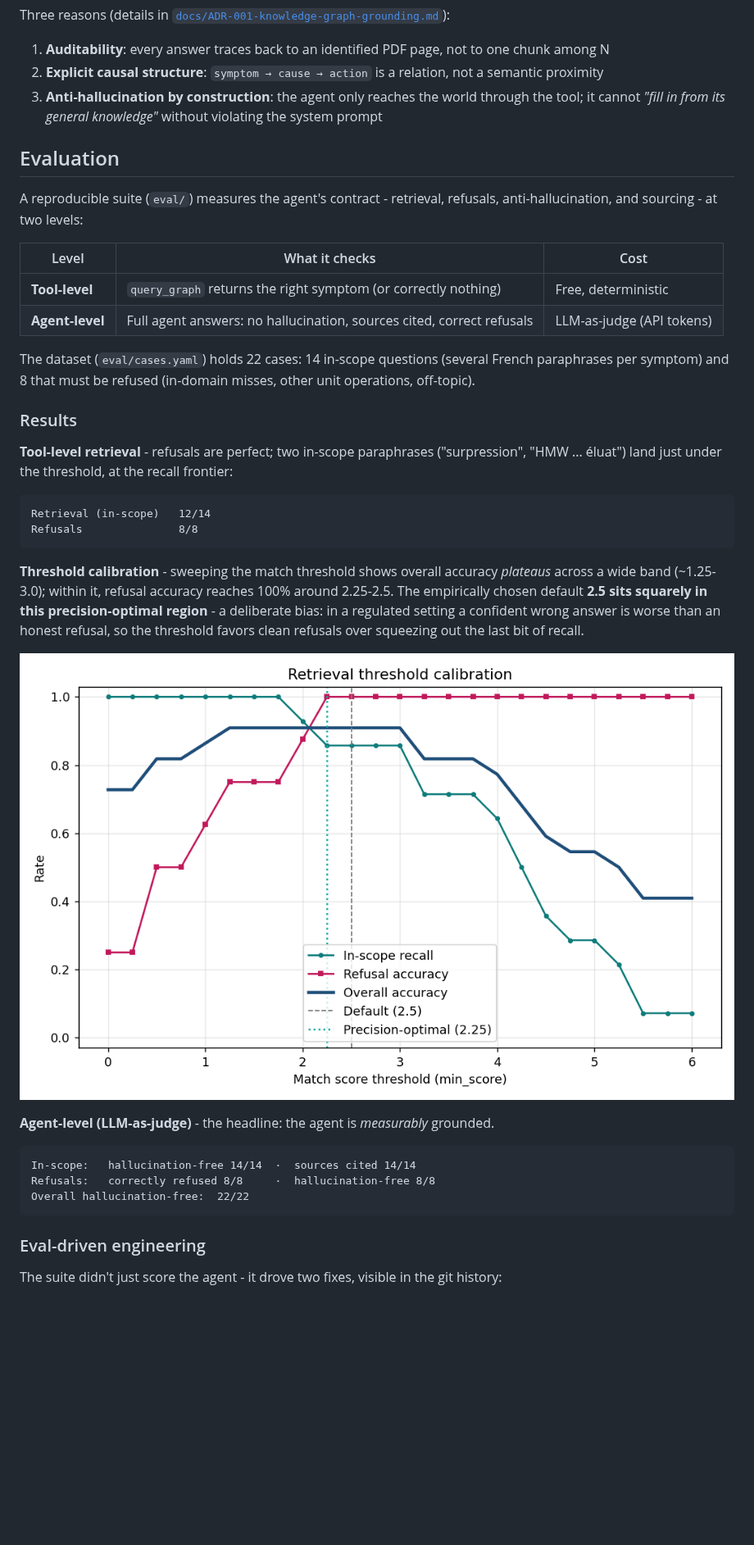
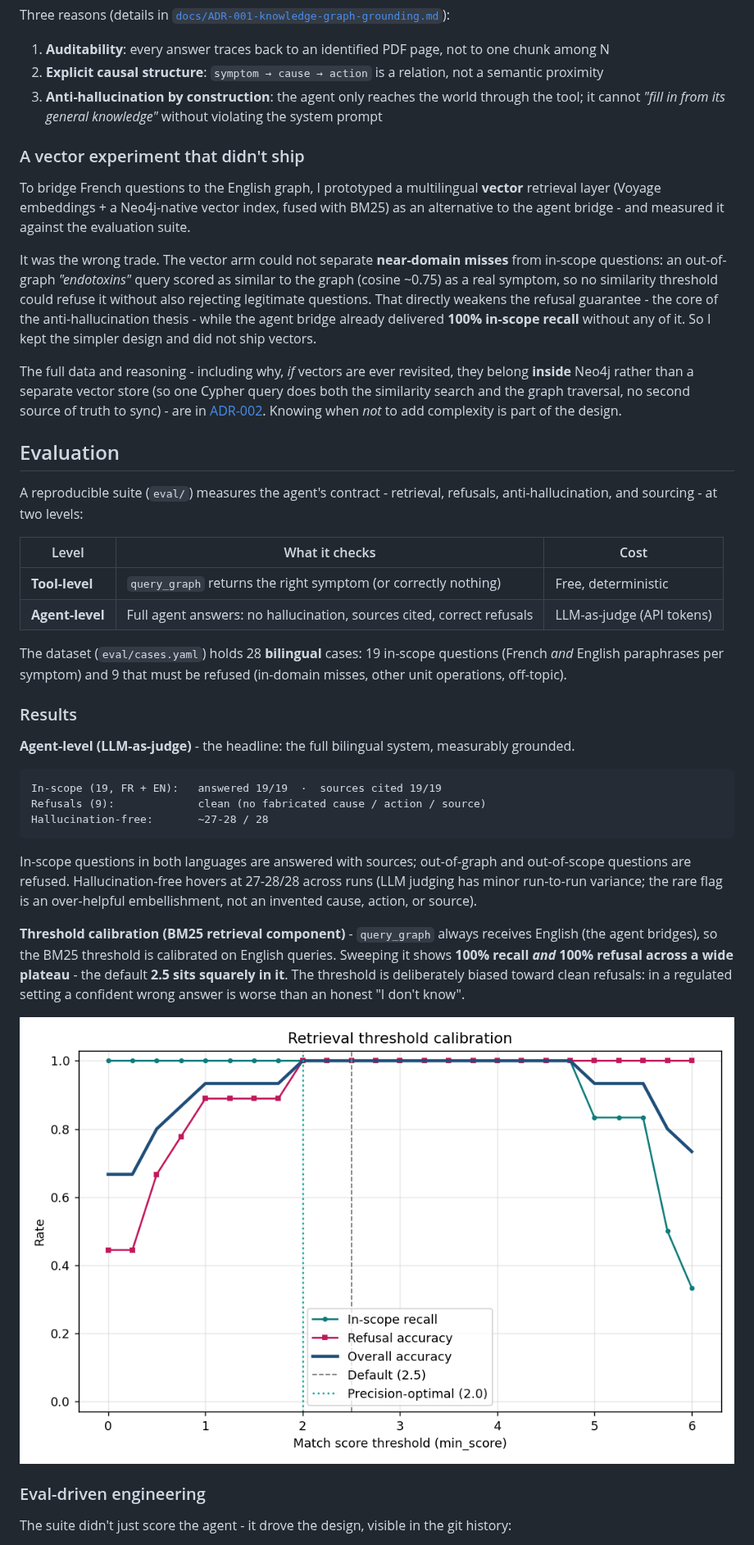
Before and after one commit to mukunde/bioprocess-assistant, a Markdown page: README.md, the part around one of its changes. Shown at 82% size. Drawn GitHub-style; pictures changed too: eval/threshold_calibration.png; blank space fills up the shorter version.

Commit message:
feat: bilingual support (English KG + agent bridge); vector retrieval evaluated, not shipped (ADR-002)

````diff
--- a/README.md
+++ b/README.md
@@ -220,6 +219,14 @@ Three reasons (details in [`docs/ADR-001-knowledge-graph-grounding.md`](docs/ADR
 2. **Explicit causal structure**: `symptom → cause → action` is a relation, not a semantic proximity
 3. **Anti-hallucination by construction**: the agent only reaches the world through the tool; it cannot *"fill in from its general knowledge"* without violating the system prompt
 
+### A vector experiment that didn't ship
+
+To bridge French questions to the English graph, I prototyped a multilingual **vector** retrieval layer (Voyage embeddings + a Neo4j-native vector index, fused with BM25) as an alternative to the agent bridge - and measured it against the evaluation suite.
+
+It was the wrong trade. The vector arm could not separate **near-domain misses** from in-scope questions: an out-of-graph *"endotoxins"* query scored as similar to the graph (cosine ~0.75) as a real symptom, so no similarity threshold could refuse it without also rejecting legitimate questions. That directly weakens the refusal guarantee - the core of the anti-hallucination thesis - while the agent bridge already delivered **100% in-scope recall** without any of it. So I kept the simpler design and did not ship vectors.
+
+The full data and reasoning - including why, *if* vectors are ever revisited, they belong **inside** Neo4j rather than a separate vector store (so one Cypher query does both the similarity search and the graph traversal, no second source of truth to sync) - are in [ADR-002](docs/ADR-002-multilingual-retrieval.md). Knowing when *not* to add complexity is part of the design.
+
 ## Evaluation
 
 A reproducible suite (`eval/`) measures the agent's contract - retrieval, refusals, anti-hallucination, and sourcing - at two levels:
@@ -229,30 +236,25 @@ A reproducible suite (`eval/`) measures the agent's contract - retrieval, refusa
 | **Tool-level** | `query_graph` returns the right symptom (or correctly nothing) | Free, deterministic |
 | **Agent-level** | Full agent answers: no hallucination, sources cited, correct refusals | LLM-as-judge (API tokens) |
 
-The dataset (`eval/cases.yaml`) holds 22 cases: 14 in-scope questions (several French paraphrases per symptom) and 8 that must be refused (in-domain misses, other unit operations, off-topic).
+The dataset (`eval/cases.yaml`) holds 28 **bilingual** cases: 19 in-scope questions (French *and* English paraphrases per symptom) and 9 that must be refused (in-domain misses, other unit operations, off-topic).
 
 ### Results
 
-**Tool-level retrieval** - refusals are perfect; two in-scope paraphrases ("surpression", "HMW ... éluat") land just under the threshold, at the recall frontier:
+**Agent-level (LLM-as-judge)** - the headline: the full bilingual system, measurably grounded.
 
 ```
-Retrieval (in-scope)   12/14
-Refusals               8/8
+In-scope (19, FR + EN):   answered 19/19  ·  sources cited 19/19
+Refusals (9):             clean (no fabricated cause / action / source)
+Hallucination-free:       ~27-28 / 28
 ```
 
-**Threshold calibration** - sweeping the match threshold shows overall accuracy *plateaus* across a wide band (~1.25-3.0); within it, refusal accuracy reaches 100% around 2.25-2.5. The empirically chosen default **2.5 sits squarely in this precision-optimal region** - a deliberate bias: in a regulated setting a confident wrong answer is worse than an honest refusal, so the threshold favors clean refusals over squeezing out the last bit of recall.
+In-scope questions in both languages are answered with sources; out-of-graph and out-of-scope questions are refused. Hallucination-free hovers at 27-28/28 across runs (LLM judging has minor run-to-run variance; the rare flag is an over-helpful embellishment, not an invented cause, action, or source).
+
+**Threshold calibration (BM25 retrieval component)** - `query_graph` always receives English (the agent bridges), so the BM25 threshold is calibrated on English queries. Sweeping it shows **100% recall *and* 100% refusal across a wide plateau** - the default **2.5 sits squarely in it**. The threshold is deliberately biased toward clean refusals: in a regulated setting a confident wrong answer is worse than an honest "I don't know".
 
 ![Threshold calibration](eval/threshold_calibration.png)
 
-**Agent-level (LLM-as-judge)** - the headline: the agent is *measurably* grounded.
-
-```
-In-scope:   hallucination-free 14/14  ·  sources cited 14/14
-Refusals:   correctly refused 8/8     ·  hallucination-free 8/8
-Overall hallucination-free:  22/22
-```
-
 ### Eval-driven engineering
 
-The suite didn't just score the agent - it drove two fixes, visible in the git history:
+The suite didn't just score the agent - it drove the design, visible in the git history:
 
````
Also changed, not shown: other parts of README.md (+27 -26 lines), docs/ADR-002-multilingual-retrieval.md (added, +55 -0 lines), eval/README.md (+10 -8 lines), 5 other files.
